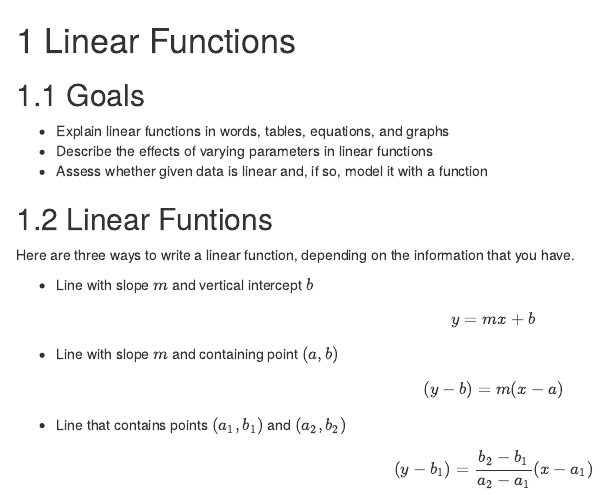
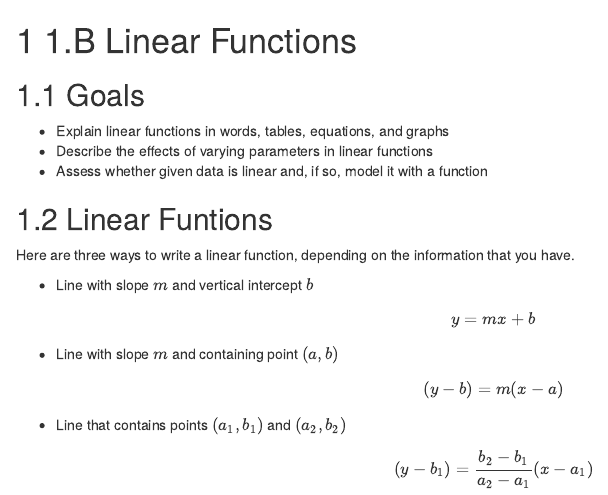
Before and after one commit to ydiazmath/math135_handbook, an R Markdown document (Unit1-LinearFunctions.Rmd): the page in a window 1100 px wide, from its top. Rendered offline with R 4.5, knitr and Pandoc, with nearby package versions; drawn as R Markdown's standard HTML page in place of the format the file asks for; some code elsewhere in the file could not run offline.

Commit message:
hide all but unit1, change section numbering

````diff
--- a/Unit1-LinearFunctions.Rmd
+++ b/Unit1-LinearFunctions.Rmd
@@ -1,15 +1,9 @@
----
-editor_options:
-  markdown:
-    wrap: 72
----
-
 ```{r, include=FALSE, warning=FALSE}
 knitr::opts_chunk$set(echo = TRUE)
 suppressPackageStartupMessages(library(mosaic))
 ```
 
-# Linear Functions
+# 1.B Linear Functions
 
 ## Goals
 
--- a/_bookdown.yml
+++ b/_bookdown.yml
@@ -12,37 +12,37 @@ rmd_files: ["index.Rmd",
   "Unit1-Power.Rmd",
   "Unit1-Periodic.Rmd",
   # "Unit1-Multivariable.Rmd",
-  "Unit1-Summary.Rmd",
-  "Unit2-Dimension.Rmd",
-  "Unit2-DimensionalAnalysis.Rmd",
-  "Unit2-FermiEstimation.Rmd",
-  "Unit2-Summary.Rmd",
-  "Unit3-DerivIntro.Rmd",
-  "Unit3-SecondDeriv.Rmd",
-  "Unit3-PartialDeriv.Rmd",
-  "Unit3-Linearization.Rmd",
-  "Unit3-Summary.Rmd",
-  "Unit4-DerivativeRules.Rmd",
-  "Unit4-Differentiation.Rmd",
-  "Unit4-ChainRule.Rmd",
-  "Unit4-PartialGradient.Rmd",
-  "Unit4-Summary.Rmd",
-  "Unit5-Optimization1D.Rmd",
-  "Unit5-Optimization2D.Rmd",
-  "Unit5-GradientSearch.Rmd",
-  "Unit5-ConstrainedOptimization.Rmd",
-  "Unit5-Summary.Rmd",
-  "Unit6-AccumulatingChange.Rmd",
-  "Unit6-DefiniteIntegral.Rmd",
-  "Unit6-IntegrationRules.Rmd",
-  "Unit6-IndefiniteIntegral.Rmd",
-  "Unit6-Summary.Rmd",
-  "Unit7-DiffEq.Rmd",
-  "Unit7-PopModels.Rmd",
-  "Unit7-EulersMethod.Rmd",
-  "Unit7-SlopeFields.Rmd",
-  "Unit7-SpreadOfDisease.Rmd",
-  "Unit7-Summary.Rmd",
+   "Unit1-Summary.Rmd",
+  # "Unit2-Dimension.Rmd",
+  # "Unit2-DimensionalAnalysis.Rmd",
+  # "Unit2-FermiEstimation.Rmd",
+  # "Unit2-Summary.Rmd",
+  # "Unit3-DerivIntro.Rmd",
+  # "Unit3-SecondDeriv.Rmd",
+  # "Unit3-PartialDeriv.Rmd",
+  # "Unit3-Linearization.Rmd",
+  # "Unit3-Summary.Rmd",
+  # "Unit4-DerivativeRules.Rmd",
+  # "Unit4-Differentiation.Rmd",
+  # "Unit4-ChainRule.Rmd",
+  # "Unit4-PartialGradient.Rmd",
+  # "Unit4-Summary.Rmd",
+  # "Unit5-Optimization1D.Rmd",
+  # "Unit5-Optimization2D.Rmd",
+  # "Unit5-GradientSearch.Rmd",
+  # "Unit5-ConstrainedOptimization.Rmd",
+  # "Unit5-Summary.Rmd",
+  # "Unit6-AccumulatingChange.Rmd",
+  # "Unit6-DefiniteIntegral.Rmd",
+  # "Unit6-IntegrationRules.Rmd",
+  # "Unit6-IndefiniteIntegral.Rmd",
+  # "Unit6-Summary.Rmd",
+  # "Unit7-DiffEq.Rmd",
+  # "Unit7-PopModels.Rmd",
+  # "Unit7-EulersMethod.Rmd",
+  # "Unit7-SlopeFields.Rmd",
+  # "Unit7-SpreadOfDisease.Rmd",
+  # "Unit7-Summary.Rmd"
   ]
 language:
   ui:
--- a/_output.yml
+++ b/_output.yml
@@ -2,6 +2,7 @@ bookdown::gitbook:
   highlight: haddock
   css: m135style.css
   split_by: chapter
+  number_sections: false
   config:
     toc:
       collapse: section
--- a/index.Rmd
+++ b/index.Rmd
@@ -9,7 +9,7 @@ output:
         twitter: false
 documentclass: book
 link-citations: yes
-github-repo: mathbeveridge/math135_f21
+github-repo: ydiazmath/math135_handbook
 description: "This is the class activity manual for MATH 135 at Macalester College."
 header-includes:
   - \usepackage{pgf}
@@ -18,7 +18,7 @@ header-includes:
 
 
 **Macalester College**
-**Fall 2021**
+**Fall 2023**
 
 # Preface {-}
 
````
Also changed, not shown: Unit1-Exp.Rmd (+2 -3 lines), Unit1-Functions.Rmd (+1 -1 lines), Unit1-Multivariable.Rmd (+1 -1 lines), Unit1-Periodic.Rmd (+1 -1 lines), Unit1-Power.Rmd (+1 -1 lines), Unit1-RateOfChange.Rmd (+1 -1 lines), docs/reference-keys.txt, docs/search_index.json, 12 other files.
